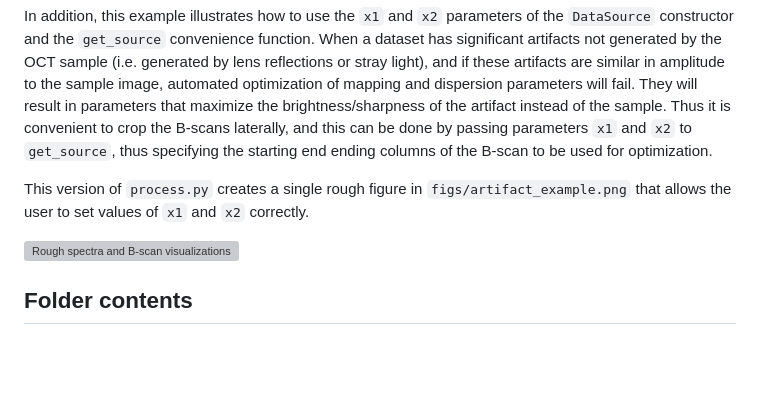
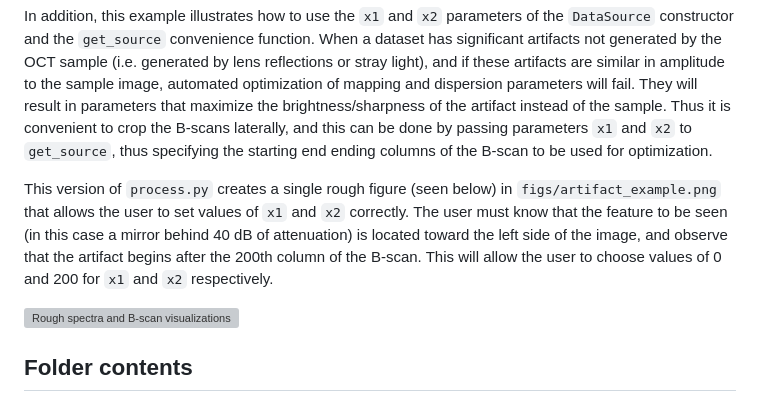
Before and after one commit to rjonnal/octoblob, a Markdown page: examples/handling_bscan_artifacts/README.md, the part around the change. Drawn GitHub-style; blank space fills up the shorter version; grey boxes are pictures that could not be loaded.

```diff
--- a/examples/handling_bscan_artifacts/README.md
+++ b/examples/handling_bscan_artifacts/README.md
@@ -4,7 +4,7 @@ Standard B-scan processing uses an automated algorithm for cropping the retina o
 
 In addition, this example illustrates how to use the `x1` and `x2` parameters of the `DataSource` constructor and the `get_source` convenience function. When a dataset has significant artifacts not generated by the OCT sample (i.e. generated by lens reflections or stray light), and if these artifacts are similar in amplitude to the sample image, automated optimization of mapping and dispersion parameters will fail. They will result in parameters that maximize the brightness/sharpness of the artifact instead of the sample. Thus it is convenient to crop the B-scans laterally, and this can be done by passing parameters `x1` and `x2` to `get_source`, thus specifying the starting end ending columns of the B-scan to be used for optimization.
 
-This version of `process.py` creates a single rough figure in `figs/artifact_example.png` that allows the user to set values of `x1` and `x2` correctly.
+This version of `process.py` creates a single rough figure (seen below) in `figs/artifact_example.png` that allows the user to set values of `x1` and `x2` correctly. The user must know that the feature to be seen (in this case a mirror behind 40 dB of attenuation) is located toward the left side of the image, and observe that the artifact begins after the 200th column of the B-scan. This will allow the user to choose values of 0 and 200 for `x1` and `x2` respectively.
 
 ![Rough spectra and B-scan visualizations to help set lateral cropping parameters x1 and x2.](./figs/artifact_example.png)
 
```
